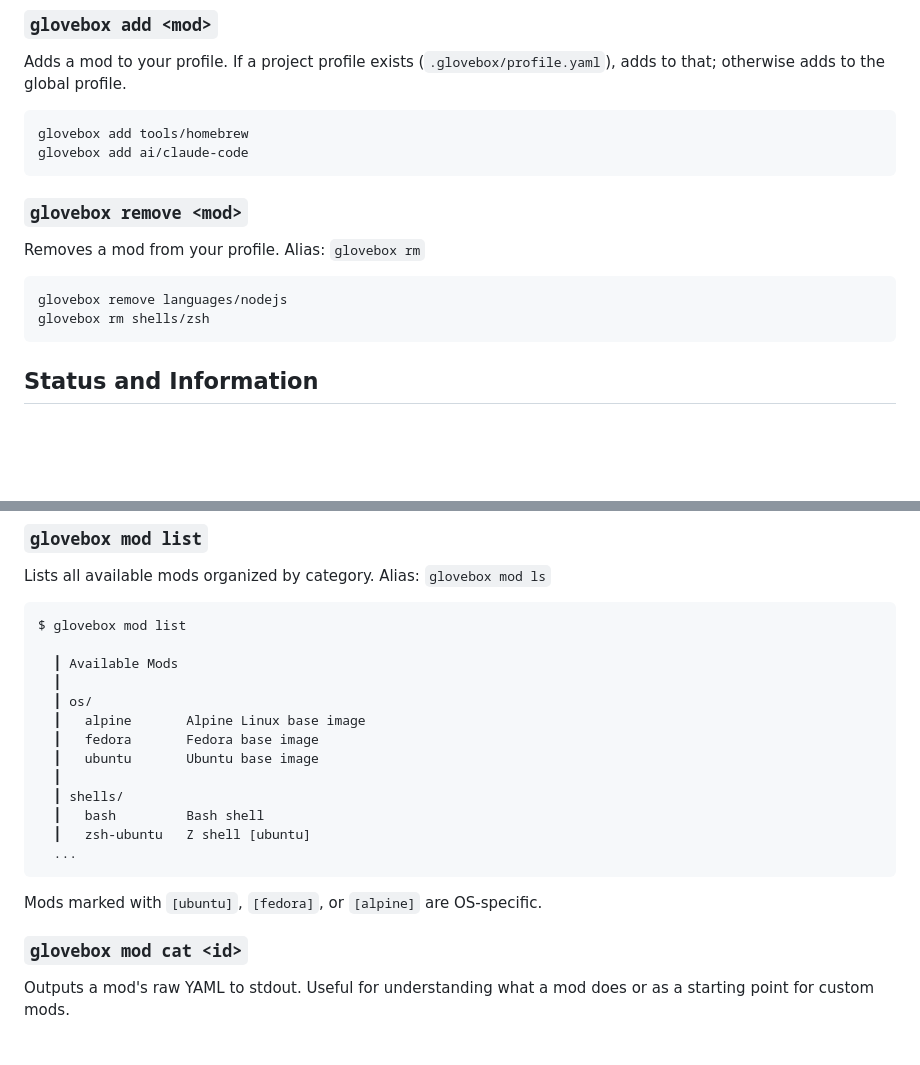
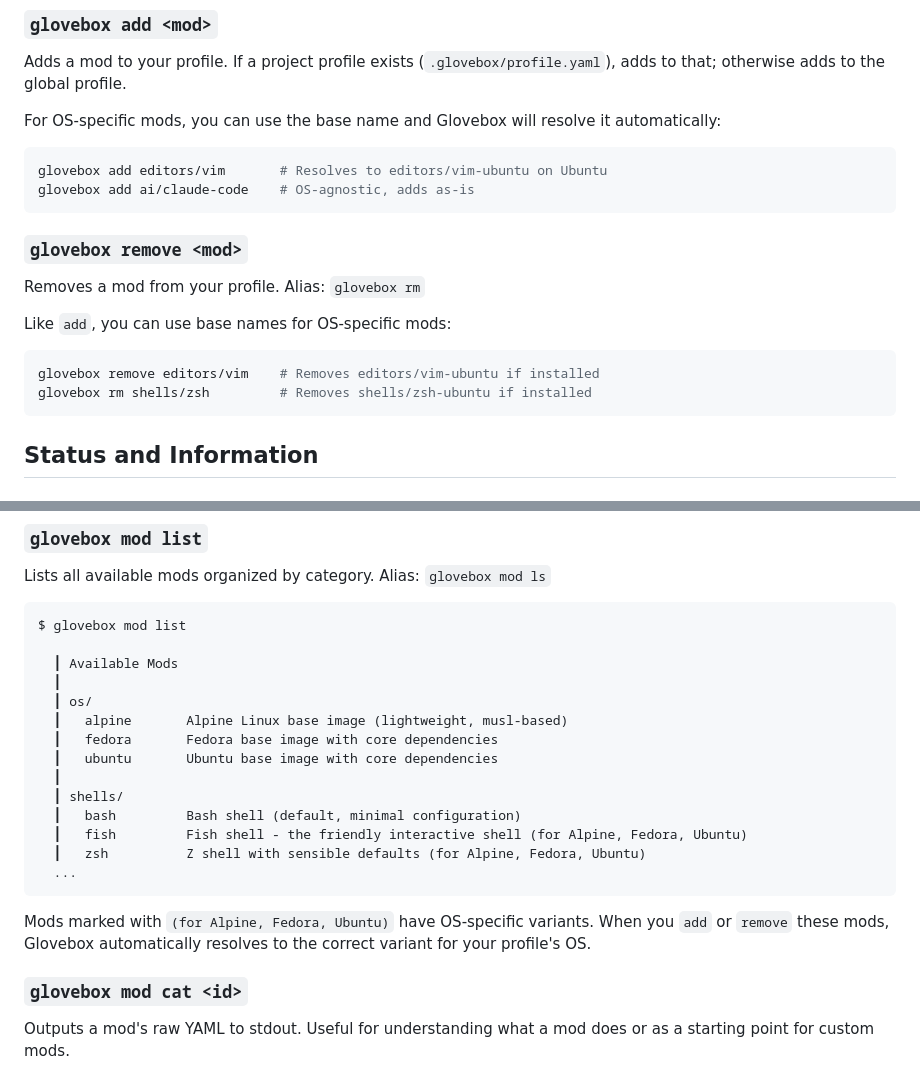
Before and after one commit to joelhelbling/glovebox, a Markdown page: docs/commands.md, 2 parts joined by grey strips. Rendered like a GitHub page; blank space fills up the shorter version.

````diff
--- a/docs/commands.md
+++ b/docs/commands.md
@@ -87,18 +87,22 @@ glovebox clone https://gitlab.com/user/repo.git
 
 Adds a mod to your profile. If a project profile exists (`.glovebox/profile.yaml`), adds to that; otherwise adds to the global profile.
 
+For OS-specific mods, you can use the base name and Glovebox will resolve it automatically:
+
 ```bash
-glovebox add tools/homebrew
-glovebox add ai/claude-code
+glovebox add editors/vim       # Resolves to editors/vim-ubuntu on Ubuntu
+glovebox add ai/claude-code    # OS-agnostic, adds as-is
 ```
 
 ### `glovebox remove <mod>`
 
 Removes a mod from your profile. Alias: `glovebox rm`
 
+Like `add`, you can use base names for OS-specific mods:
+
 ```bash
-glovebox remove languages/nodejs
-glovebox rm shells/zsh
+glovebox remove editors/vim    # Removes editors/vim-ubuntu if installed
+glovebox rm shells/zsh         # Removes shells/zsh-ubuntu if installed
 ```
 
 ## Status and Information
@@ -156,17 +160,18 @@ $ glovebox mod list
   ┃ Available Mods
   ┃
   ┃ os/
-  ┃   alpine       Alpine Linux base image
-  ┃   fedora       Fedora base image
-  ┃   ubuntu       Ubuntu base image
+  ┃   alpine       Alpine Linux base image (lightweight, musl-based)
+  ┃   fedora       Fedora base image with core dependencies
+  ┃   ubuntu       Ubuntu base image with core dependencies
   ┃
   ┃ shells/
-  ┃   bash         Bash shell
-  ┃   zsh-ubuntu   Z shell [ubuntu]
+  ┃   bash         Bash shell (default, minimal configuration)
+  ┃   fish         Fish shell - the friendly interactive shell (for Alpine, Fedora, Ubuntu)
+  ┃   zsh          Z shell with sensible defaults (for Alpine, Fedora, Ubuntu)
   ...
 ```
 
-Mods marked with `[ubuntu]`, `[fedora]`, or `[alpine]` are OS-specific.
+Mods marked with `(for Alpine, Fedora, Ubuntu)` have OS-specific variants. When you `add` or `remove` these mods, Glovebox automatically resolves to the correct variant for your profile's OS.
 
 ### `glovebox mod cat <id>`
 
````
Also changed, not shown: docs/custom-mods.md (+11 -5 lines), docs/mods.md (+53 -37 lines).
